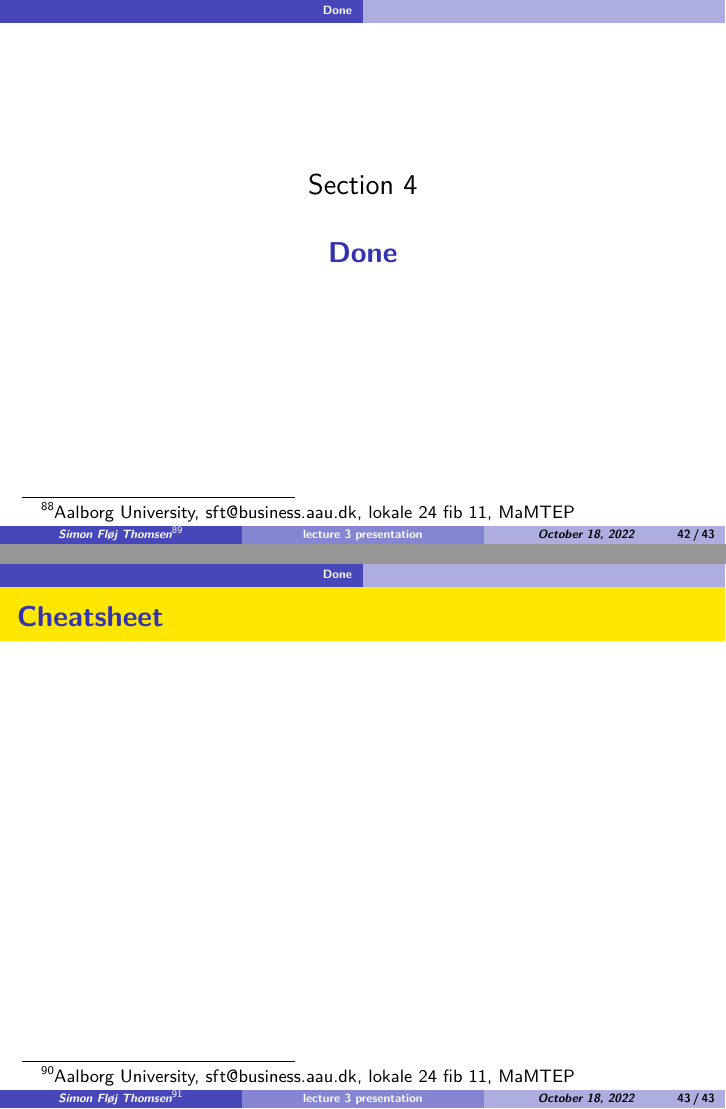
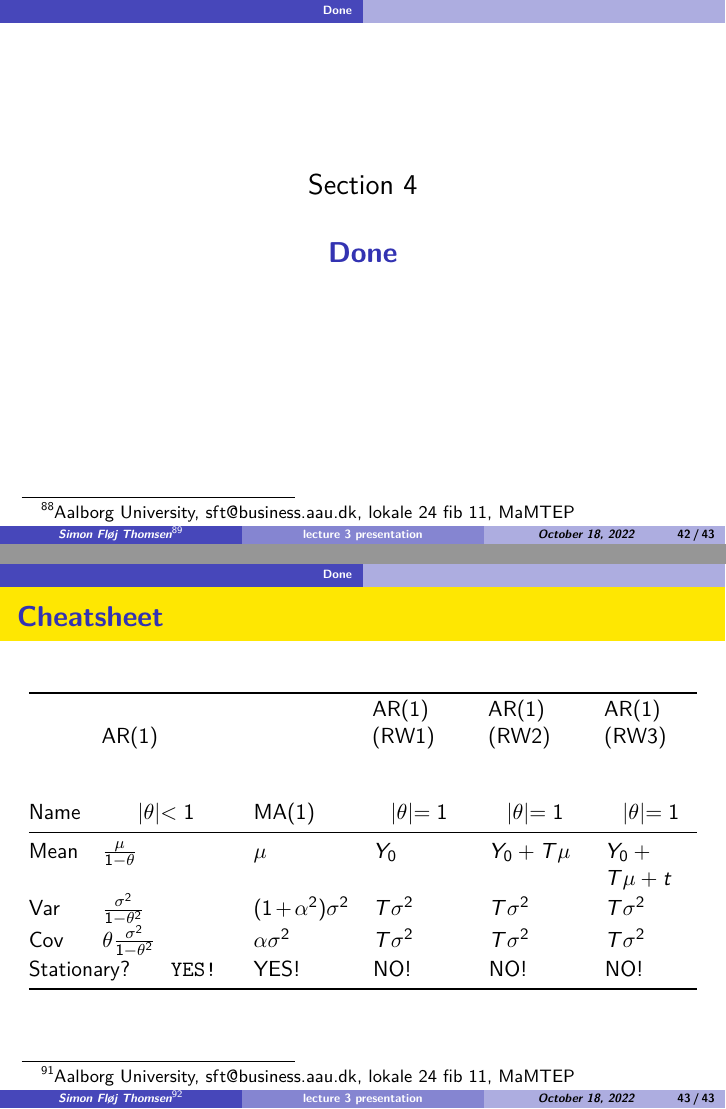
Before and after one commit to simonmig10/Econometrtics-ll-TA, an R Markdown document (Lecture 3 presentation.Rmd): pages 42 and 43 of 43, joined at a grey line. Rendered offline with R 4.5, knitr and Pandoc, then LaTeX, with nearby package versions; code that draws random numbers runs with fixed seeds of ours.

Commit message:
Færdigt udkast

```diff
--- a/Lecture 3 presentation.Rmd
+++ b/Lecture 3 presentation.Rmd
@@ -558,3 +558,25 @@ $$cov(Y_t , Y_{t-2}) = \theta^2 \frac{\sigma^2}{1-\theta^2}$$
 # Done
 
 ## Cheatsheet
+
++-------------+-----------------------------------+--------------------------+-------------------------+-------------------------+-------------------------+
+| Name        | AR(1)                             | MA(1)                    | AR(1) (RW1)             | AR(1) (RW2)             | AR(1) (RW3)             |
+|             |                                   |                          |                         |                         |                         |
+|             | $$                                |                          | $$                      | $$                      | $$                      |
+|             | \lvert\theta \lvert < 1           |                          | \lvert\theta \lvert = 1 | \lvert\theta \lvert = 1 | \lvert\theta \lvert = 1 |
+|             | $$                                |                          | $$                      | $$                      | $$                      |
++=============+===================================+==========================+=========================+=========================+=========================+
+| Mean        | $$                                | $$                       | $$                      | $$                      | $$                      |
+|             | \frac{\mu}{1-\theta}              | \mu                      | Y_0                     | Y_0 + T\mu              | Y_0 + T\mu + t          |
+|             | $$                                | $$                       | $$                      | $$                      | $$                      |
++-------------+-----------------------------------+--------------------------+-------------------------+-------------------------+-------------------------+
+| Var         | $$                                | $$                       | $$                      | $$                      | $$                      |
+|             | \frac{\sigma^2}{1-\theta^2}       | (1 + \alpha ^2) \sigma^2 | T \sigma^2              | T \sigma^2              | T \sigma^2              |
+|             | $$                                | $$                       | $$                      | $$                      | $$                      |
++-------------+-----------------------------------+--------------------------+-------------------------+-------------------------+-------------------------+
+| Cov         | $$                                | $$                       | $$                      | $$                      | $$                      |
+|             | \theta\frac{\sigma^2}{1-\theta^2} | \alpha \sigma^2          | T \sigma^2              | T \sigma^2              | T \sigma^2              |
+|             | $$                                | $$                       | $$                      | $$                      | $$                      |
++-------------+-----------------------------------+--------------------------+-------------------------+-------------------------+-------------------------+
+| Stationary? |           YES!                    | YES!                     | NO!                     | NO!                     | NO!                     |
++-------------+-----------------------------------+--------------------------+-------------------------+-------------------------+-------------------------+
```
Also changed, not shown: Lecture-3-presentation.pdf.
